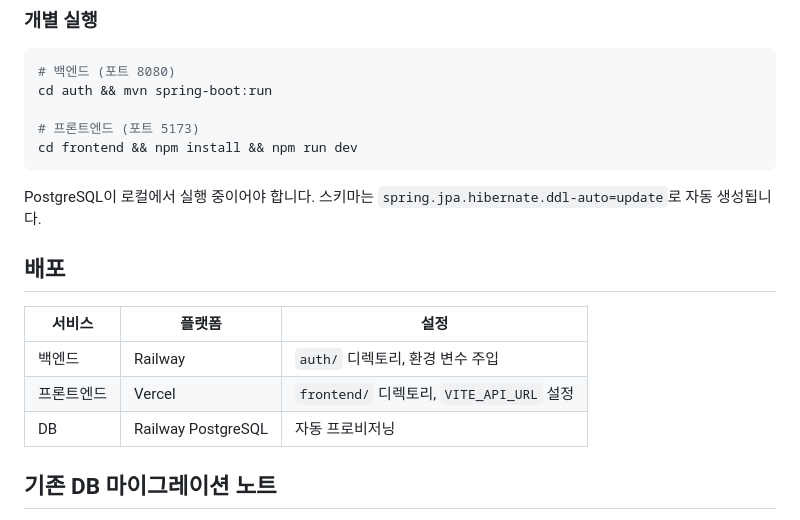
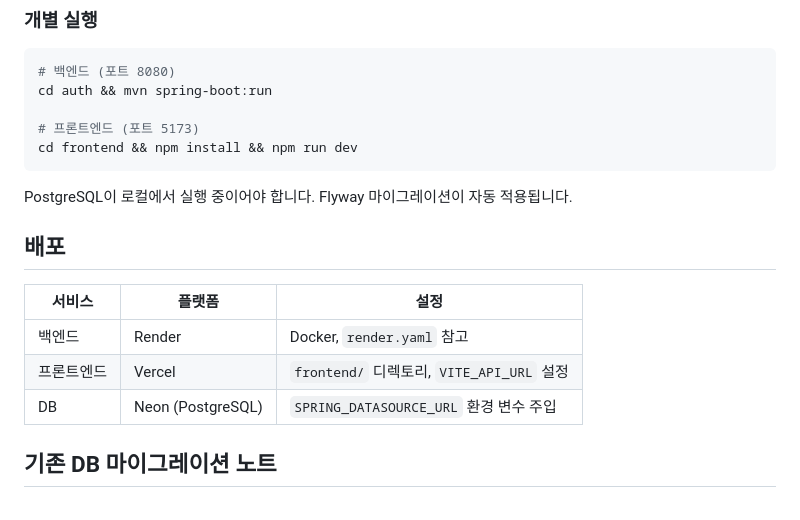
Before and after one commit to iee129/taskhive, a Markdown page: README.md, the part around the change. Drawn GitHub-style.

Commit message:
README stale 내용 수정 — Railway→Render/Neon, ddl-auto→Flyway
Co-Authored-By: Claude Sonnet 4.6 <noreply@anthropic.com>

````diff
--- a/README.md
+++ b/README.md
@@ -243,15 +243,15 @@ cd auth && mvn spring-boot:run
 cd frontend && npm install && npm run dev
 ```
 
-PostgreSQL이 로컬에서 실행 중이어야 합니다. 스키마는 `spring.jpa.hibernate.ddl-auto=update`로 자동 생성됩니다.
+PostgreSQL이 로컬에서 실행 중이어야 합니다. Flyway 마이그레이션이 자동 적용됩니다.
 
 ## 배포
 
 | 서비스 | 플랫폼 | 설정 |
 |--------|--------|------|
-| 백엔드 | Railway | `auth/` 디렉토리, 환경 변수 주입 |
+| 백엔드 | Render | Docker, `render.yaml` 참고 |
 | 프론트엔드 | Vercel | `frontend/` 디렉토리, `VITE_API_URL` 설정 |
-| DB | Railway PostgreSQL | 자동 프로비저닝 |
+| DB | Neon (PostgreSQL) | `SPRING_DATASOURCE_URL` 환경 변수 주입 |
 
 ## 기존 DB 마이그레이션 노트
 
````
